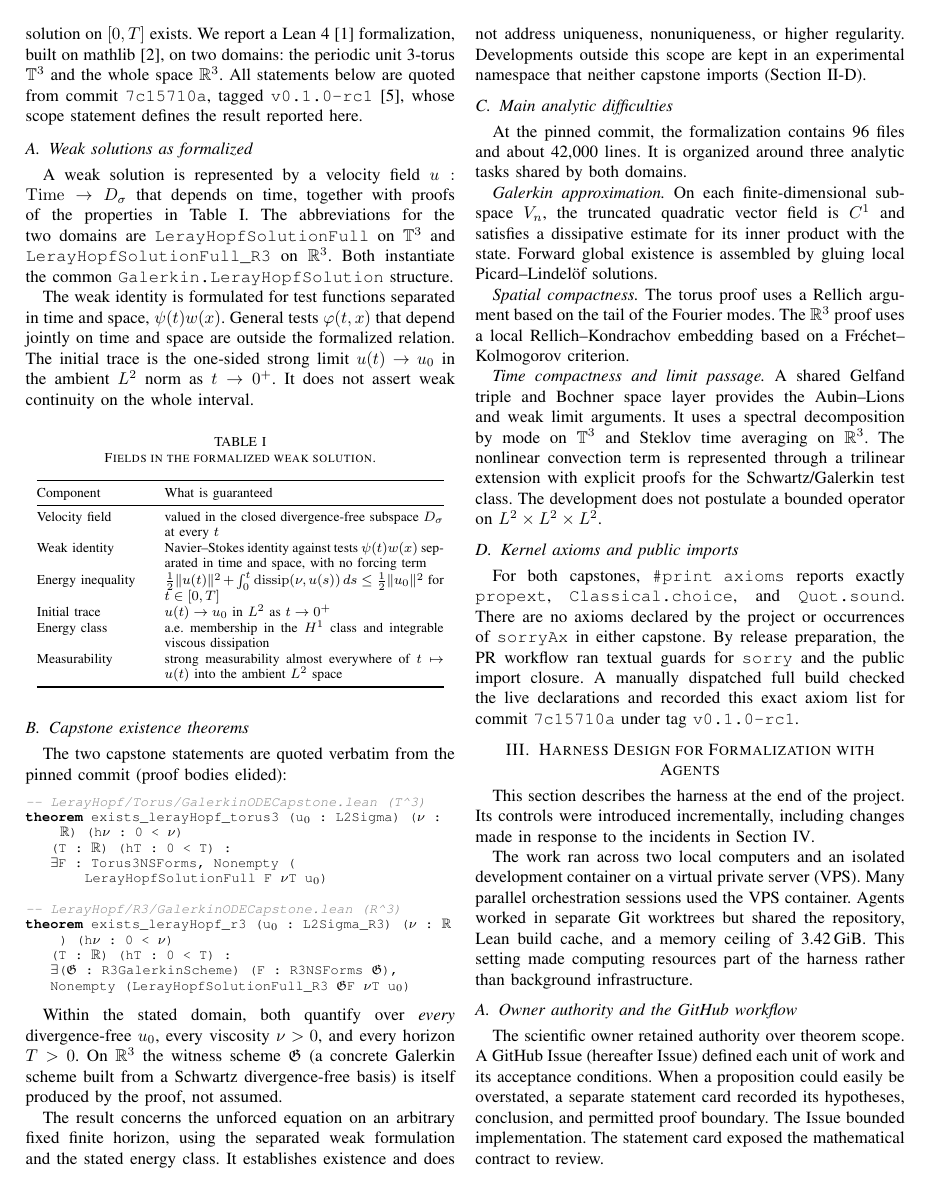
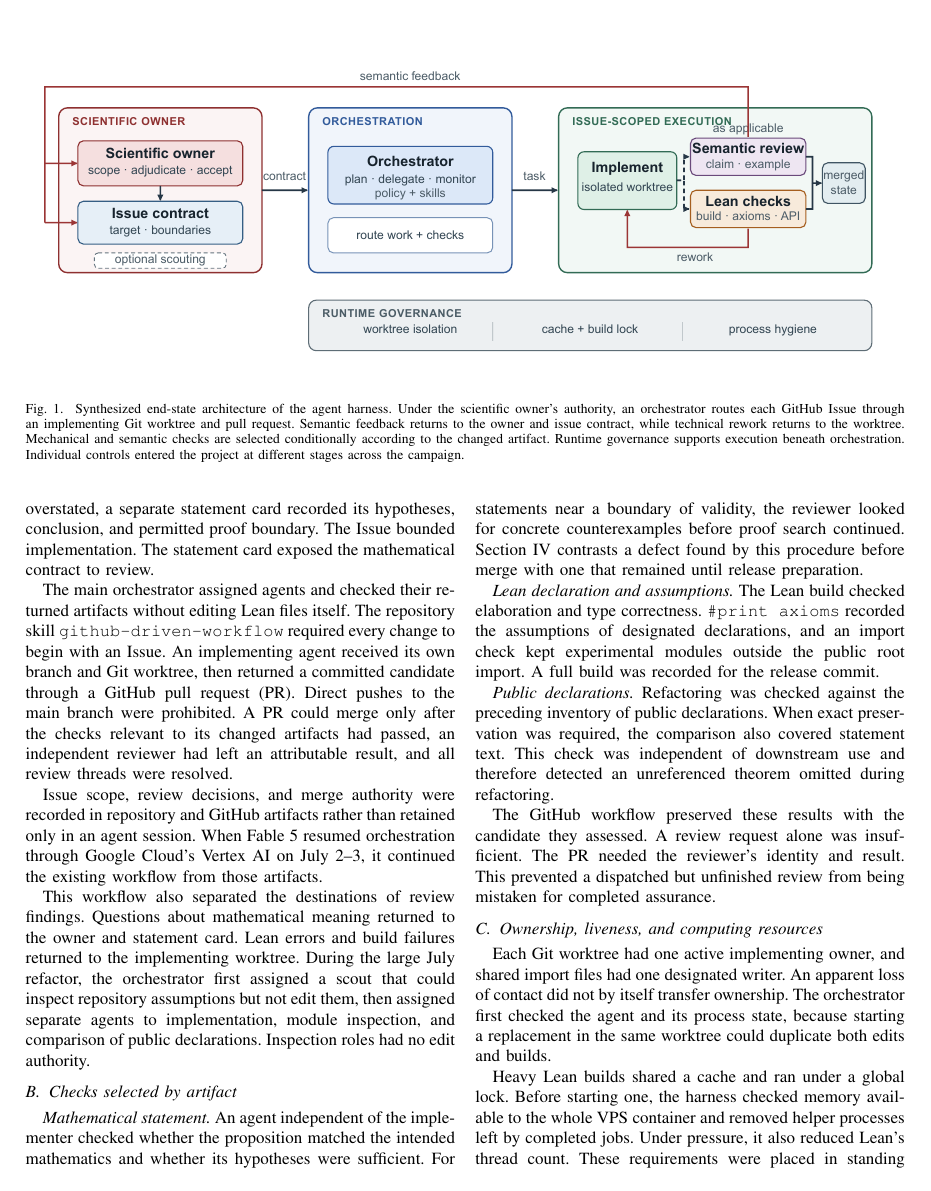
Before and after one commit to uda-lab/KSE2026, a LaTeX paper (paper/main.tex, which reads paper/sections/03-agent-workflow.tex): page 2 of 6 before the commit and page 3 of 6 after it. Compiled offline with pdfLaTeX.

Commit message:
Integrate owner-approved technical harness figure (#75)
Owner-approved technical harness figure integration. Companion figure excluded; current caption and alternative-text policy retained. Refs #58; Issue #58 remains open.

```diff
--- a/paper/sections/03-agent-workflow.tex
+++ b/paper/sections/03-agent-workflow.tex
@@ -1,14 +1,16 @@
 \section{Harness Design for Formalization with Agents}\label{sec:workflow}
 
-% The proposed architecture figure is tracked in a separate figure Issue.
-% Do not add a rendered figure or a figure reference until the author supplies
-% the artwork.
-%
-% Historical facts in this section are bound by CLM-007 to
-% analysis/workflow-evolution.md and the six coded session indices in
-% evidence/session-index/. The architecture in CLM-009 describes the final
-% arrangement assembled from controls introduced at different times.
+\begin{figure*}[t]
+% ALT: A synthesized three-layer agent harness reconstructed from controls
+% introduced over the Leray-Hopf campaign. The scientific owner defines and
+% adjudicates an issue contract. A model-independent orchestrator delegates
+% bounded work and selects applicable assurance. Implementation occurs in
+% an isolated worktree and undergoes semantic or mechanical review as
+% required by the changed artifact. Semantic findings return to both the
+% scientific owner and issue contract; technical findings return to
+% implementation. Runtime controls support orchestration and execution.
+\centering
+\includegraphics[width=\textwidth]{figures/leray-hopf-agent-harness.pdf}
+\caption{Synthesized end-state architecture of the agent harness. Under the scientific owner's authority, an orchestrator routes each GitHub Issue through an implementing Git worktree and pull request. Semantic feedback returns to the owner and issue contract, while technical rework returns to the worktree. Mechanical and semantic checks are selected conditionally according to the changed artifact. Runtime governance supports execution beneath orchestration. Individual controls entered the project at different stages across the campaign.}\label{fig:agent-harness}
+\end{figure*}
 
-This section describes the harness at the end of the project. Its controls
-were introduced incrementally, including changes made in response to the
-incidents in Section~\ref{sec:incidents}. % CLAIM: CLM-007, CLM-009
```
Also changed, not shown: provenance/ai-use.md (+3 -0 lines), paper/figures/leray-hopf-agent-harness-draft.pdf (deleted), paper/figures/leray-hopf-agent-harness-draft.png (deleted), paper/figures/leray-hopf-agent-harness.pdf (added), paper/figures/leray-hopf-agent-harness.png (added), paper/figures/leray-hopf-agent-harness.svg, paper/sections/03-agent-workflow.tex (8 more changed lines).
